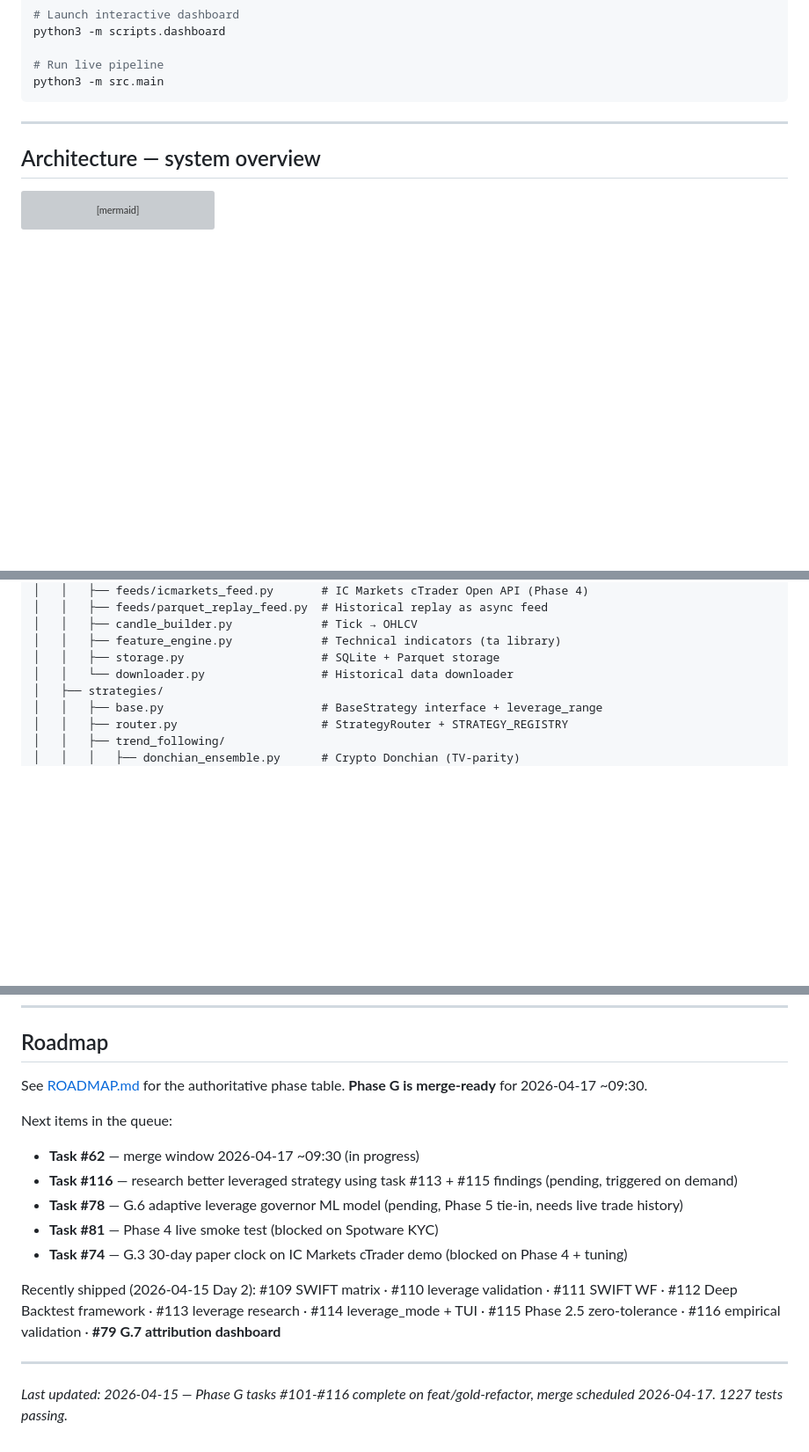
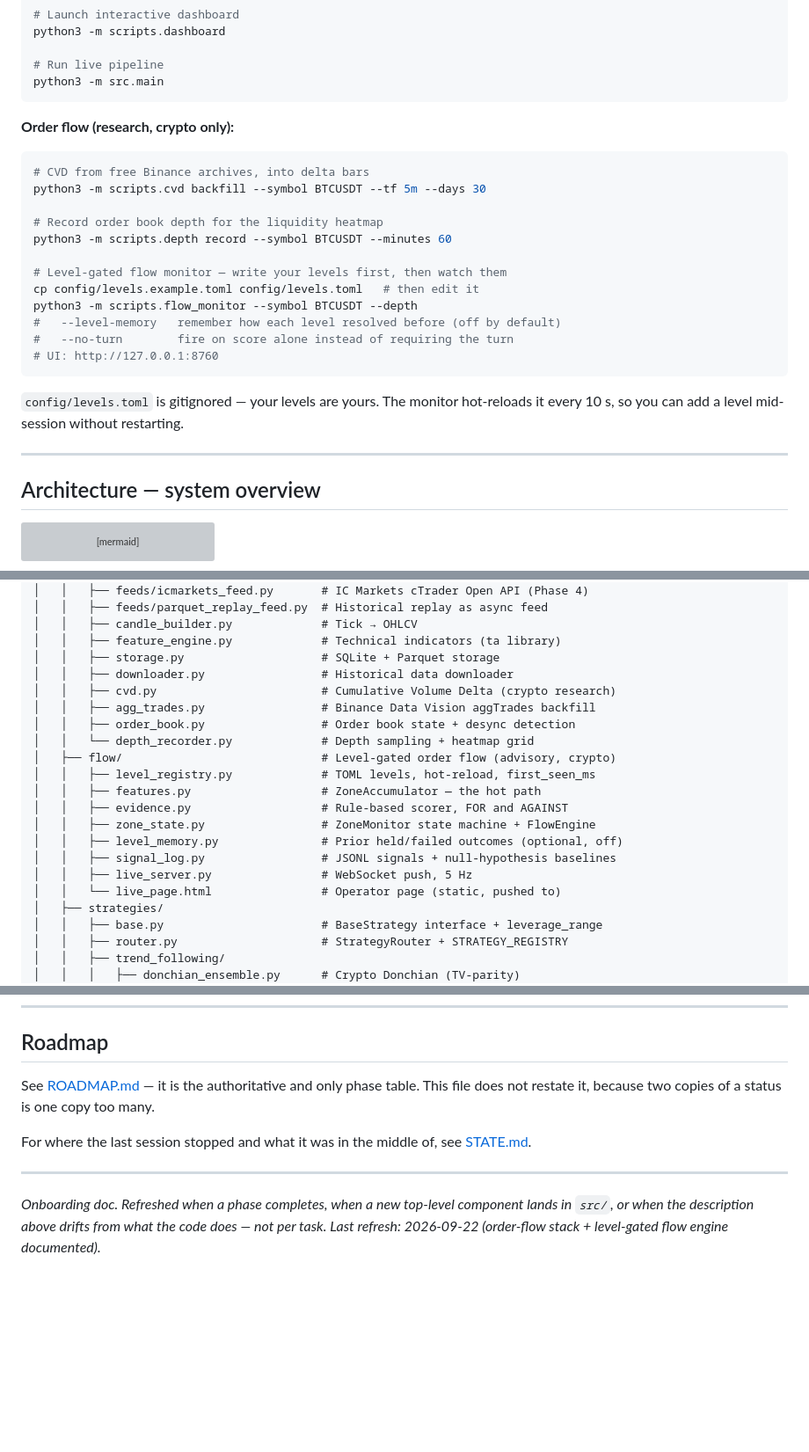
Before and after one commit to Prince-Pal1/algo-trading, a Markdown page: README.md, 3 parts joined by grey strips. Shown at 88% size. Rendered like a GitHub page; blank space fills up the shorter version; grey boxes are pictures that could not be loaded.

````diff
--- a/README.md
+++ b/README.md
@@ -120,6 +130,26 @@ python3 -m scripts.dashboard
 # Run live pipeline
 python3 -m src.main
 ```
+
+**Order flow (research, crypto only):**
+
+```bash
+# CVD from free Binance archives, into delta bars
+python3 -m scripts.cvd backfill --symbol BTCUSDT --tf 5m --days 30
+
+# Record order book depth for the liquidity heatmap
+python3 -m scripts.depth record --symbol BTCUSDT --minutes 60
+
+# Level-gated flow monitor — write your levels first, then watch them
+cp config/levels.example.toml config/levels.toml   # then edit it
+python3 -m scripts.flow_monitor --symbol BTCUSDT --depth
+#   --level-memory   remember how each level resolved before (off by default)
+#   --no-turn        fire on score alone instead of requiring the turn
+# UI: http://127.0.0.1:8760
+```
+
+`config/levels.toml` is gitignored — your levels are yours. The monitor hot-reloads
+it every 10 s, so you can add a level mid-session without restarting.
 
 ---
 
@@ -541,7 +615,20 @@ algo-trading/
 │   │   ├── candle_builder.py             # Tick → OHLCV
 │   │   ├── feature_engine.py             # Technical indicators (ta library)
 │   │   ├── storage.py                    # SQLite + Parquet storage
-│   │   └── downloader.py                 # Historical data downloader
+│   │   ├── downloader.py                 # Historical data downloader
+│   │   ├── cvd.py                        # Cumulative Volume Delta (crypto research)
+│   │   ├── agg_trades.py                 # Binance Data Vision aggTrades backfill
+│   │   ├── order_book.py                 # Order book state + desync detection
+│   │   └── depth_recorder.py             # Depth sampling + heatmap grid
+│   ├── flow/                             # Level-gated order flow (advisory, crypto)
+│   │   ├── level_registry.py             # TOML levels, hot-reload, first_seen_ms
+│   │   ├── features.py                   # ZoneAccumulator — the hot path
+│   │   ├── evidence.py                   # Rule-based scorer, FOR and AGAINST
+│   │   ├── zone_state.py                 # ZoneMonitor state machine + FlowEngine
+│   │   ├── level_memory.py               # Prior held/failed outcomes (optional, off)
+│   │   ├── signal_log.py                 # JSONL signals + null-hypothesis baselines
+│   │   ├── live_server.py                # WebSocket push, 5 Hz
+│   │   └── live_page.html                # Operator page (static, pushed to)
 │   ├── strategies/
 │   │   ├── base.py                       # BaseStrategy interface + leverage_range
 │   │   ├── router.py                     # StrategyRouter + STRATEGY_REGISTRY
@@ -717,17 +811,14 @@ Both servers are registered in `~/.claude.json` under `mcpServers`. Claude picks
 
 ## Roadmap
 
-See [ROADMAP.md](ROADMAP.md) for the authoritative phase table. **Phase G is merge-ready** for 2026-04-17 ~09:30.
+See [ROADMAP.md](ROADMAP.md) — it is the authoritative and only phase table. This file
+does not restate it, because two copies of a status is one copy too many.
 
-Next items in the queue:
-- **Task #62** — merge window 2026-04-17 ~09:30 (in progress)
-- **Task #116** — research better leveraged strategy using task #113 + #115 findings (pending, triggered on demand)
-- **Task #78** — G.6 adaptive leverage governor ML model (pending, Phase 5 tie-in, needs live trade history)
-- **Task #81** — Phase 4 live smoke test (blocked on Spotware KYC)
-- **Task #74** — G.3 30-day paper clock on IC Markets cTrader demo (blocked on Phase 4 + tuning)
-
-Recently shipped (2026-04-15 Day 2): #109 SWIFT matrix · #110 leverage validation · #111 SWIFT WF · #112 Deep Backtest framework · #113 leverage research · #114 leverage_mode + TUI · #115 Phase 2.5 zero-tolerance · #116 empirical validation · **#79 G.7 attribution dashboard**
+For where the last session stopped and what it was in the middle of, see
+[STATE.md](STATE.md).
 
 ---
 
-*Last updated: 2026-04-15 — Phase G tasks #101-#116 complete on feat/gold-refactor, merge scheduled 2026-04-17. 1227 tests passing.*
+*Onboarding doc. Refreshed when a phase completes, when a new top-level component lands
+in `src/`, or when the description above drifts from what the code does — not per task.
+Last refresh: 2026-09-22 (order-flow stack + level-gated flow engine documented).*
````
Also changed, not shown: other parts of README.md (+66 -5 lines).
